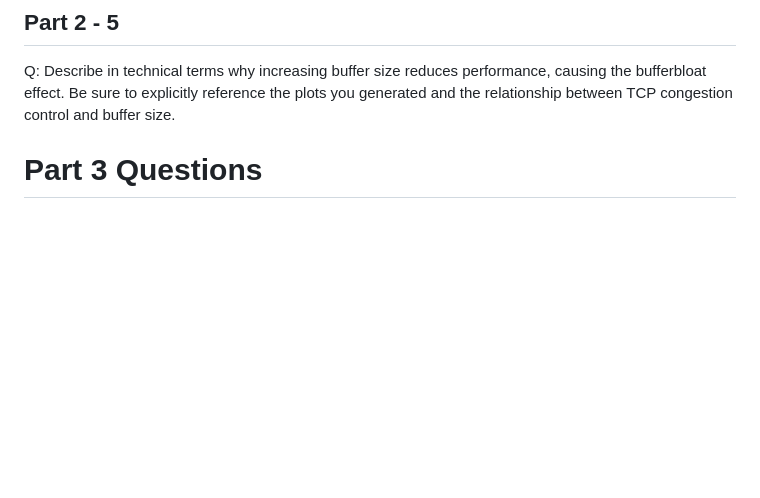
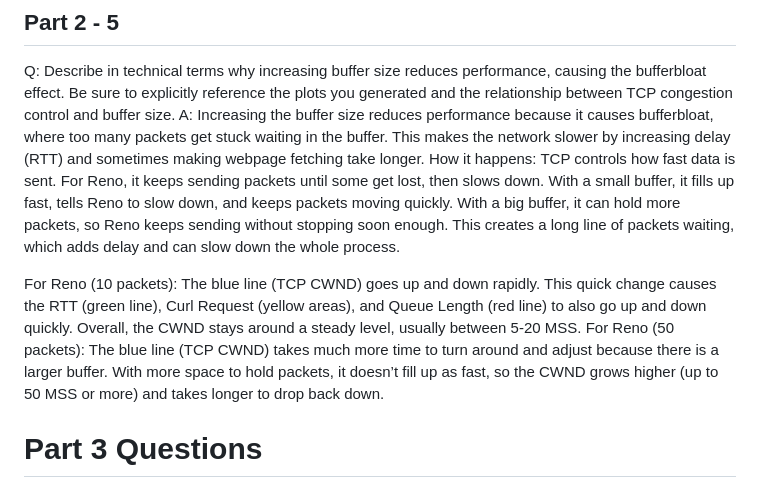
Before and after one commit to Coner1/assignment2-bufferbloat, a Markdown page: readme.md, the part around the change. Rendered like a GitHub page; blank space fills up the shorter version.

Commit message:
part2-5 answers

```diff
--- a/readme.md
+++ b/readme.md
@@ -98,6 +98,23 @@ That’s why it’s faster and has less delay—it doesn’t let the buffer clog
 Q: Describe in technical terms why increasing buffer size reduces performance, causing the bufferbloat effect.
 Be sure to explicitly reference the plots you generated and the relationship between TCP congestion control
 and buffer size.
+A:
+Increasing the buffer size reduces performance because it causes bufferbloat, where too many packets get stuck waiting in the buffer.
+This makes the network slower by increasing delay (RTT) and sometimes making webpage fetching take longer.
+How it happens:
+TCP controls how fast data is sent. For Reno, it keeps sending packets until some get lost, then slows down.
+With a small buffer, it fills up fast, tells Reno to slow down, and keeps packets moving quickly.
+With a big buffer, it can hold more packets, so Reno keeps sending without stopping soon enough.
+This creates a long line of packets waiting, which adds delay and can slow down the whole process.
+
+For Reno (10 packets):
+The blue line (TCP CWND) goes up and down rapidly.
+This quick change causes the RTT (green line), Curl Request (yellow areas), and Queue Length (red line) to also go up and down quickly.
+Overall, the CWND stays around a steady level, usually between 5-20 MSS.
+For Reno (50 packets):
+The blue line (TCP CWND) takes much more time to turn around and adjust because there is a larger buffer.
+With more space to hold packets, it doesn’t fill up as fast, so the CWND grows higher (up to 50 MSS or more) and takes longer to drop back down.
+
 # Part 3 Questions
 
 ## Part 3 - 1
```
